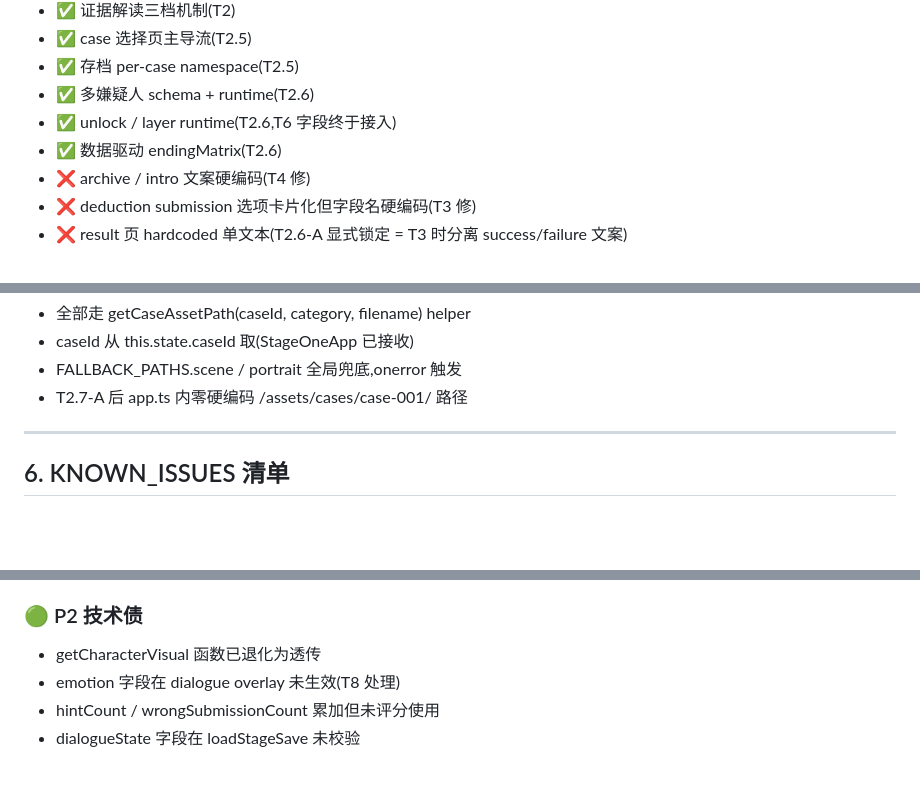
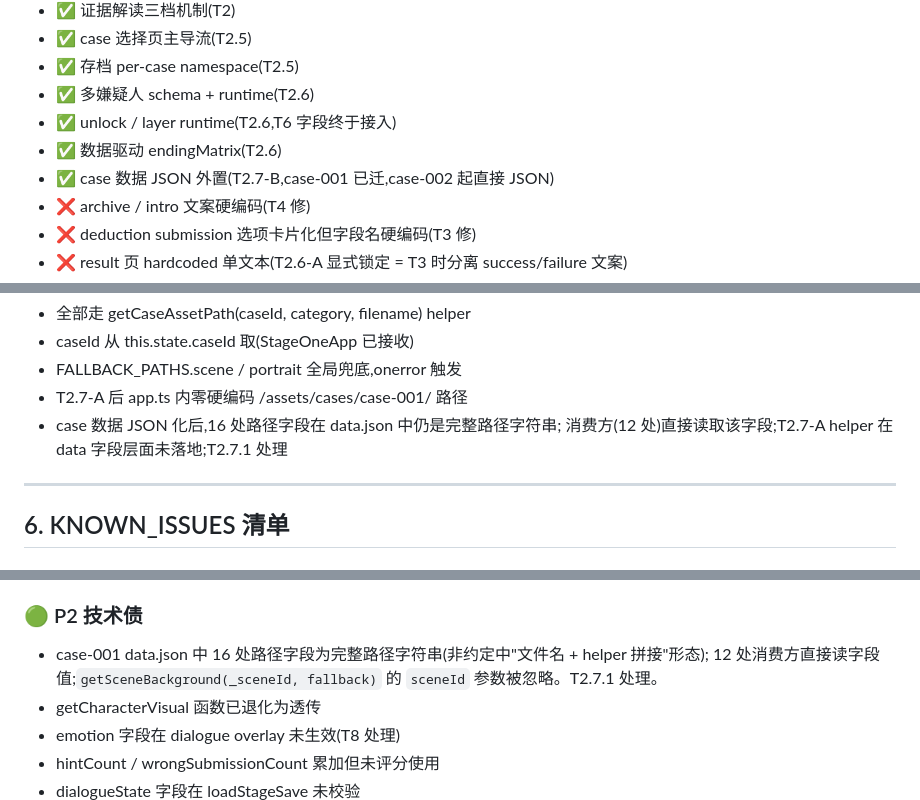
Before and after one commit to Jihai123/detective-mini, a Markdown page: PROJECT_STATE.md, 3 parts joined by grey strips. Rendered like a GitHub page; blank space fills up the shorter version.

```diff
--- a/PROJECT_STATE.md
+++ b/PROJECT_STATE.md
@@ -224,6 +255,7 @@ Network 404 检查作为强制补偿项。
 - ✅ 多嫌疑人 schema + runtime(T2.6)
 - ✅ unlock / layer runtime(T2.6,T6 字段终于接入)
 - ✅ 数据驱动 endingMatrix(T2.6)
+- ✅ case 数据 JSON 外置(T2.7-B,case-001 已迁,case-002 起直接 JSON)
 - ❌ archive / intro 文案硬编码(T4 修)
 - ❌ deduction submission 选项卡片化但字段名硬编码(T3 修)
 - ❌ result 页 hardcoded 单文本(T2.6-A 显式锁定 = T3 时分离 success/failure 文案)
@@ -273,6 +305,8 @@ Network 404 检查作为强制补偿项。
 - caseId 从 this.state.caseId 取(StageOneApp 已接收)
 - FALLBACK_PATHS.scene / portrait 全局兜底,onerror 触发
 - T2.7-A 后 app.ts 内零硬编码 /assets/cases/case-001/ 路径
+- case 数据 JSON 化后,16 处路径字段在 data.json 中仍是完整路径字符串;
+  消费方(12 处)直接读取该字段;T2.7-A helper 在 data 字段层面未落地;T2.7.1 处理
 ---
 
 ## 6. KNOWN_ISSUES 清单
@@ -293,6 +327,8 @@ Network 404 检查作为强制补偿项。
   case-001 不补提示(决策:tutorial 简单接受)。
 
 ### 🟢 P2 技术债
+- case-001 data.json 中 16 处路径字段为完整路径字符串(非约定中"文件名 + helper 拼接"形态);
+  12 处消费方直接读字段值;`getSceneBackground(_sceneId, fallback)` 的 `sceneId` 参数被忽略。T2.7.1 处理。
 - getCharacterVisual 函数已退化为透传
 - emotion 字段在 dialogue overlay 未生效(T8 处理)
 - hintCount / wrongSubmissionCount 累加但未评分使用
```
Also changed, not shown: other parts of PROJECT_STATE.md (+62 -10 lines).
